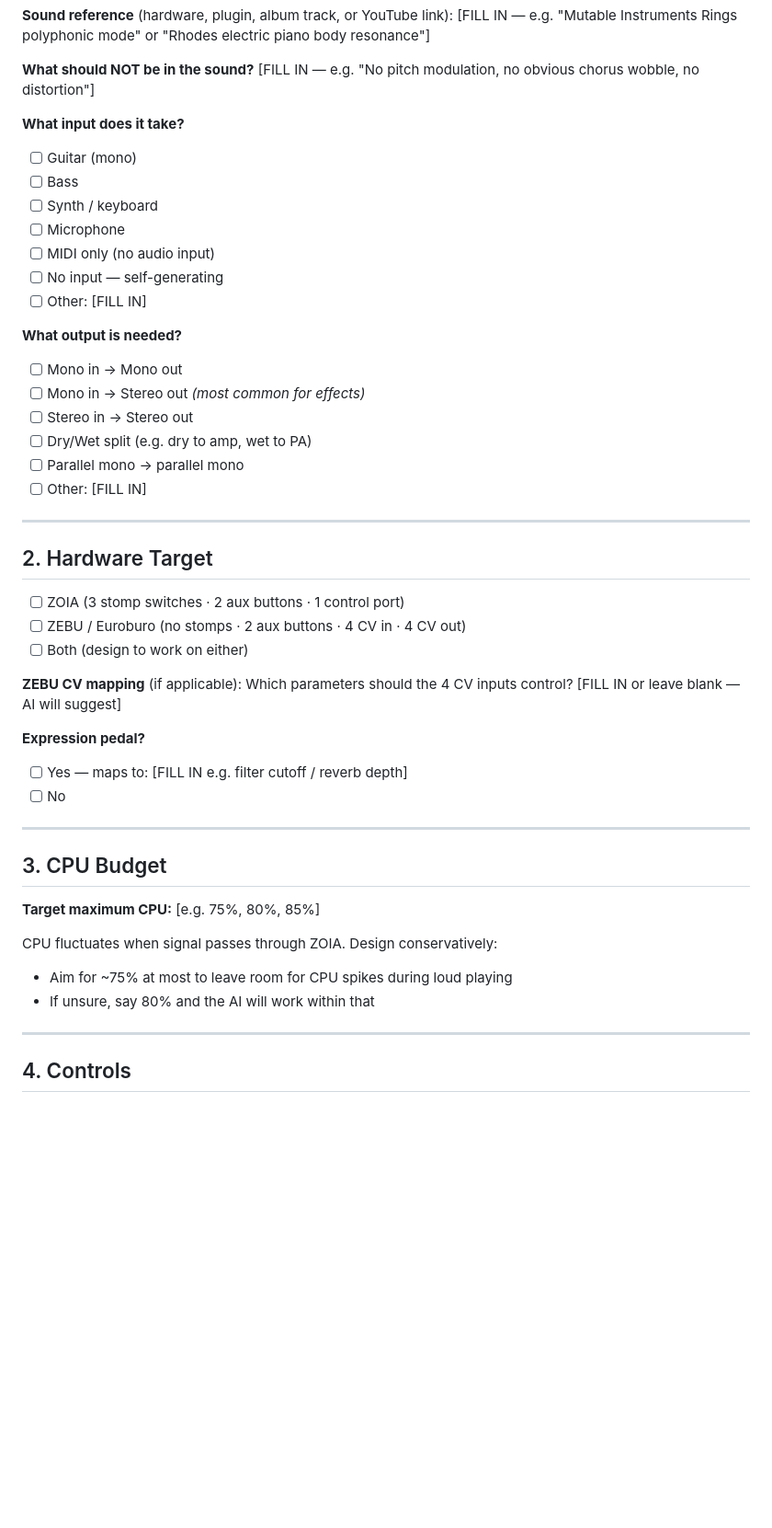
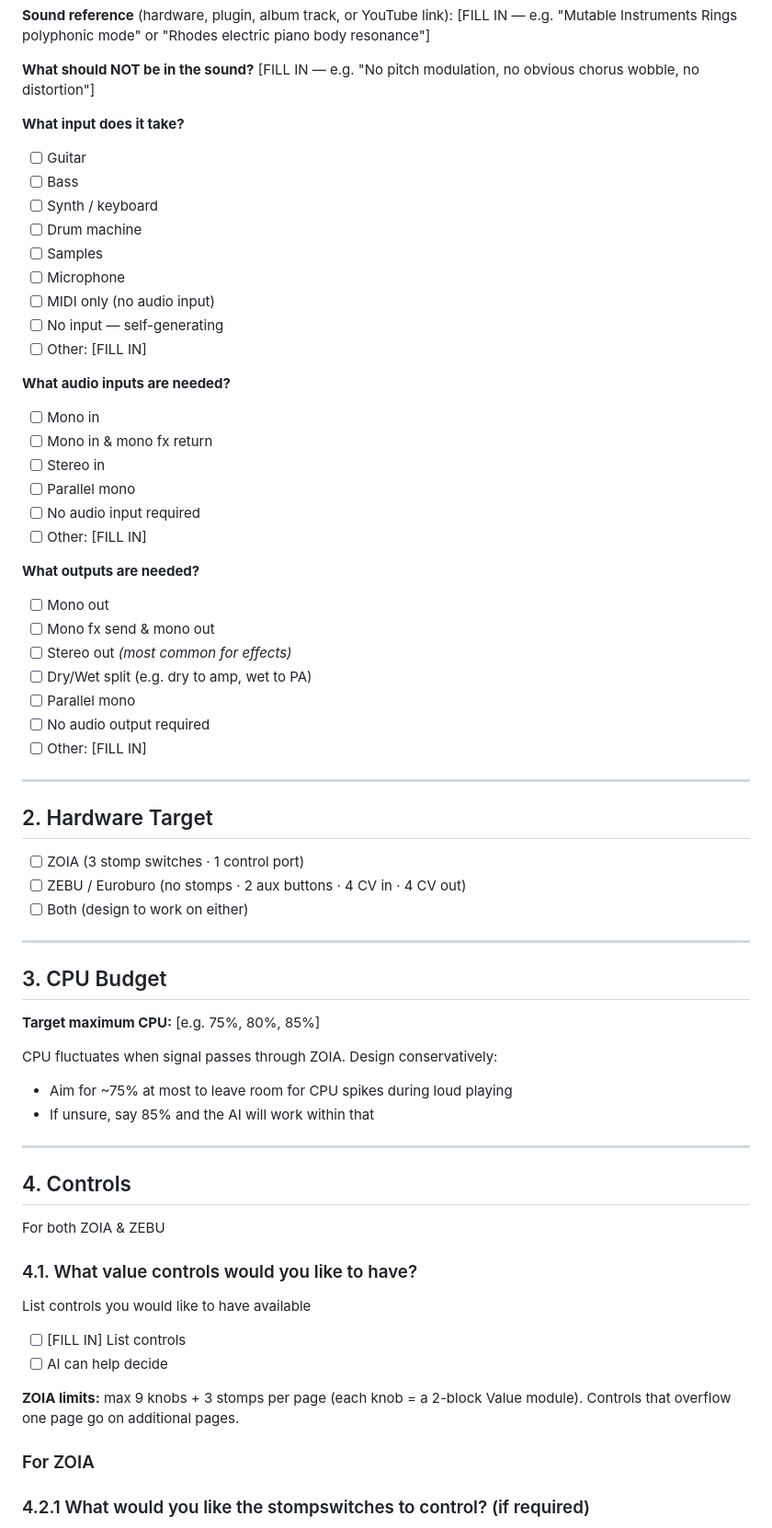
Before and after one commit to deskofcraig/zoiaPatches, a Markdown page: zoia-sympathetic-strings/prompts/generic-zoia-prompt.md, the part around one of its changes. Shown at 92% size. Drawn GitHub-style; blank space fills up the shorter version.

Commit message:
Revise audio input/output and page structure details
Updated input and output sections, added audio input requirements, and modified page structure preferences.

```diff
--- a/zoia-sympathetic-strings/prompts/generic-zoia-prompt.md
+++ b/zoia-sympathetic-strings/prompts/generic-zoia-prompt.md
@@ -18,37 +18,40 @@ The more detail you provide, the better and faster the result.
 [FILL IN — e.g. "No pitch modulation, no obvious chorus wobble, no distortion"]
 
 **What input does it take?**
-- [ ] Guitar (mono)
+- [ ] Guitar
 - [ ] Bass
 - [ ] Synth / keyboard
+- [ ] Drum machine
+- [ ] Samples
 - [ ] Microphone
 - [ ] MIDI only (no audio input)
 - [ ] No input — self-generating
 - [ ] Other: [FILL IN]
 
-**What output is needed?**
-- [ ] Mono in → Mono out
-- [ ] Mono in → Stereo out *(most common for effects)*
-- [ ] Stereo in → Stereo out
+**What audio inputs are needed?**
+- [ ] Mono in
+- [ ] Mono in & mono fx return
+- [ ] Stereo in
+- [ ] Parallel mono
+- [ ] No audio input required
+- [ ] Other: [FILL IN]
+
+**What outputs are needed?**
+- [ ] Mono out
+- [ ] Mono fx send & mono out
+- [ ] Stereo out *(most common for effects)*
 - [ ] Dry/Wet split (e.g. dry to amp, wet to PA)
-- [ ] Parallel mono → parallel mono
+- [ ] Parallel mono
+- [ ] No audio output required
 - [ ] Other: [FILL IN]
 
 ---
 
 ## 2. Hardware Target
 
-- [ ] ZOIA (3 stomp switches · 2 aux buttons · 1 control port)
+- [ ] ZOIA (3 stomp switches · 1 control port)
 - [ ] ZEBU / Euroburo (no stomps · 2 aux buttons · 4 CV in · 4 CV out)
 - [ ] Both (design to work on either)
-
-**ZEBU CV mapping** (if applicable):
-Which parameters should the 4 CV inputs control?
-[FILL IN or leave blank — AI will suggest]
-
-**Expression pedal?**
-- [ ] Yes — maps to: [FILL IN e.g. filter cutoff / reverb depth]
-- [ ] No
 
 ---
 
@@ -58,8 +61,22 @@ Which parameters should the 4 CV inputs control?
 
 CPU fluctuates when signal passes through ZOIA. Design conservatively:
 - Aim for ~75% at most to leave room for CPU spikes during loud playing
-- If unsure, say 80% and the AI will work within that
+- If unsure, say 85% and the AI will work within that
 
 ---
 
 ## 4. Controls
+For both ZOIA & ZEBU
+
+### 4.1. What value controls would you like to have?
+
+List controls you would like to have available
+- [ ] [FILL IN] List controls
+- [ ] AI can help decide
+
+**ZOIA limits:** max 9 knobs + 3 stomps per page (each knob = a 2-block Value module).
+Controls that overflow one page go on additional pages.
+
+### For ZOIA
+### 4.2.1 What would you like the stompswitches to control? (if required)
+
```
Also changed, not shown: other parts of zoia-sympathetic-strings/prompts/generic-zoia-prompt.md (+33 -12 lines).
